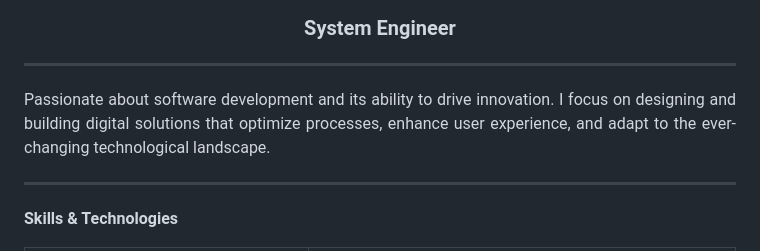
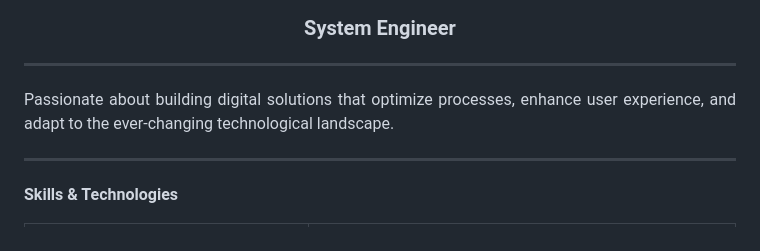
Before and after one commit to dojhoanrd-jw/dojhoanrd-jw, a Markdown page: README.md, the part around the change. Drawn GitHub-style.

Commit message:
docs: simplify README description

```diff
--- a/README.md
+++ b/README.md
@@ -12,7 +12,7 @@
 
 <div align="justify">
 
-Passionate about software development and its ability to drive innovation. I focus on designing and building digital solutions that optimize processes, enhance user experience, and adapt to the ever-changing technological landscape.
+Passionate about building digital solutions that optimize processes, enhance user experience, and adapt to the ever-changing technological landscape.
 
 </div>
 
```
